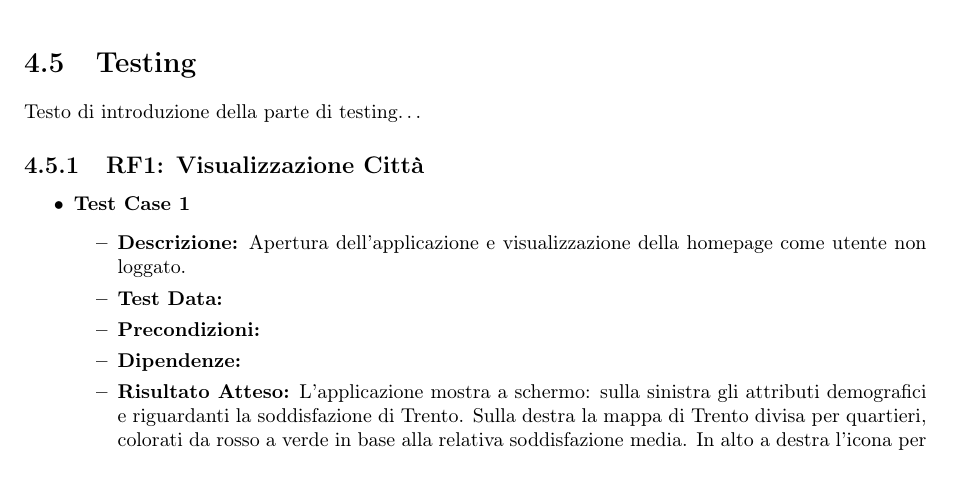
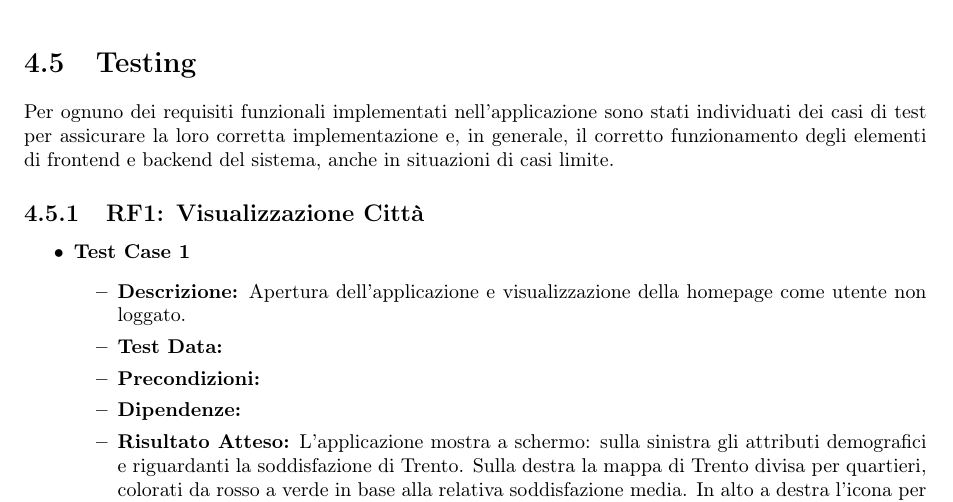
Before and after one commit to lucafano04/progettoIngenieriaSoftware, a LaTeX document (deliverable/D3/main.tex, which reads deliverable/D3/chapters/04-implementation.tex): part of page 27 of 43, cut so that both start at the same text. Compiled offline with pdfLaTeX.

Commit message:
Added testing introduction text

```diff
--- a/deliverable/D3/chapters/04-implementation.tex
+++ b/deliverable/D3/chapters/04-implementation.tex
@@ -163,7 +163,7 @@ La scelta del presente \textit{stack} tecnologico è stata fatta in base al mate
         \end{description}
 \section{Testing}
 
-Testo di introduzione della parte di testing\dots
+    Per ognuno dei requisiti funzionali implementati nell'applicazione sono stati individuati dei casi di test per assicurare la loro corretta implementazione e, in generale, il corretto funzionamento degli elementi di frontend e backend del sistema, anche in situazioni di casi limite.
 
     \subsection{RF1: Visualizzazione Città}
         \begin{itemize}
```
